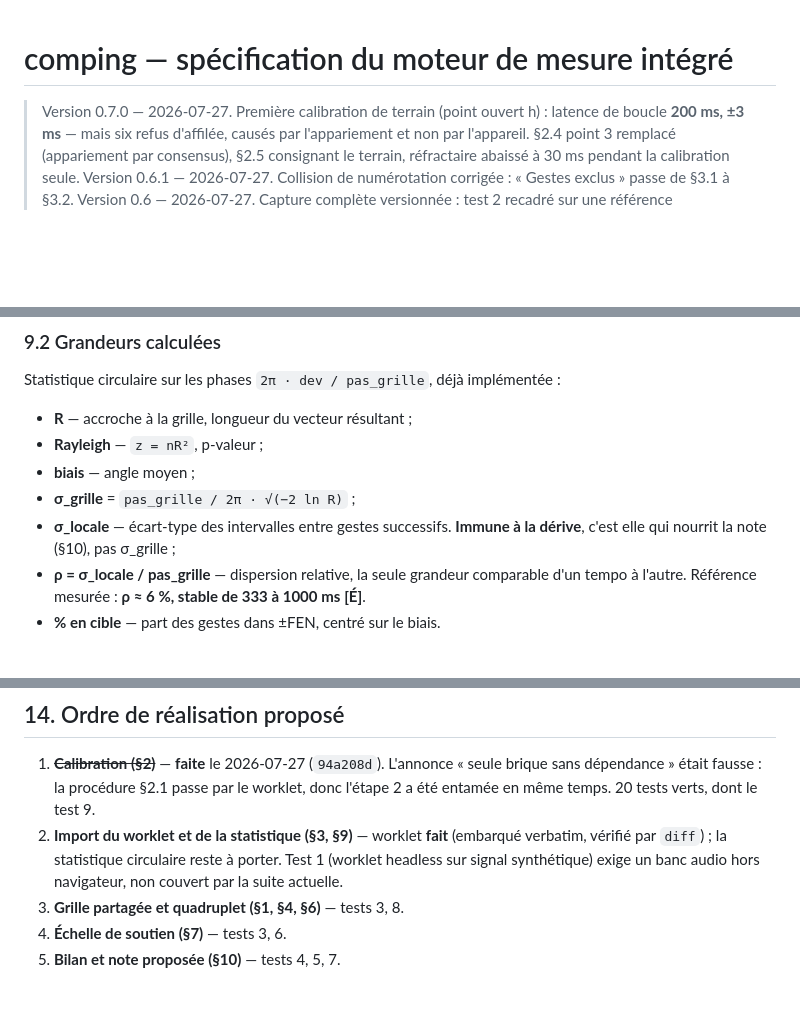
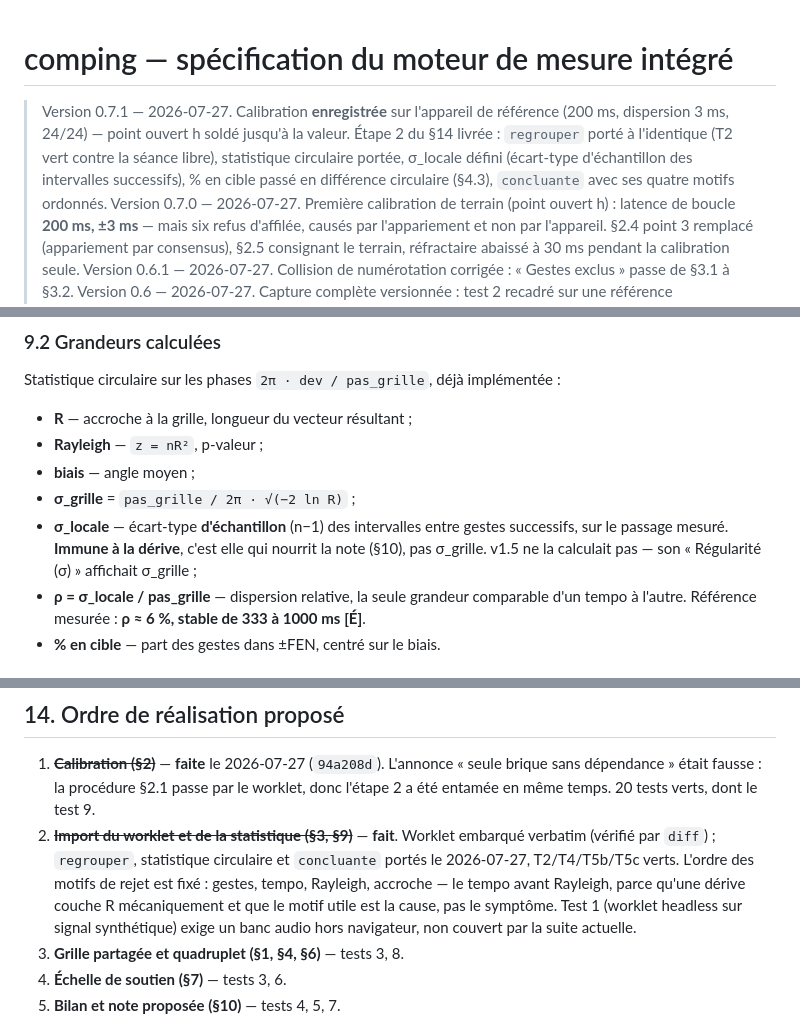
Before and after one commit to nmulongo-sys/comping, a Markdown page: SPEC-MESURE.md, 3 parts joined by grey strips. Rendered like a GitHub page; blank space fills up the shorter version.

Commit message:
spec v0.7.1 : etape 2 livree, sigma_locale defini (echantillon), point h solde — 200 ms enregistres

```diff
--- a/SPEC-MESURE.md
+++ b/SPEC-MESURE.md
@@ -1,5 +1,11 @@
 # comping — spécification du moteur de mesure intégré
 
+> Version 0.7.1 — 2026-07-27. Calibration **enregistrée** sur l'appareil de référence
+> (200 ms, dispersion 3 ms, 24/24) — point ouvert h soldé jusqu'à la valeur. Étape 2 du
+> §14 livrée : `regrouper` porté à l'identique (T2 vert contre la séance libre),
+> statistique circulaire portée, σ_locale défini (écart-type d'échantillon des
+> intervalles successifs), % en cible passé en différence circulaire (§4.3), `concluante`
+> avec ses quatre motifs ordonnés.
 > Version 0.7.0 — 2026-07-27. Première calibration de terrain (point ouvert h) : latence
 > de boucle **200 ms, ±3 ms** — mais six refus d'affilée, causés par l'appariement et non
 > par l'appareil. §2.4 point 3 remplacé (appariement par consensus), §2.5 consignant le
@@ -461,8 +467,10 @@ Statistique circulaire sur les phases `2π · dev / pas_grille`, déjà impléme
 - **Rayleigh** — `z = nR²`, p-valeur ;
 - **biais** — angle moyen ;
 - **σ_grille** = `pas_grille / 2π · √(−2 ln R)` ;
-- **σ_locale** — écart-type des intervalles entre gestes successifs. **Immune à la dérive**,
-  c'est elle qui nourrit la note (§10), pas σ_grille ;
+- **σ_locale** — écart-type **d'échantillon** (n−1) des intervalles entre gestes
+  successifs, sur le passage mesuré. **Immune à la dérive**, c'est elle qui nourrit la
+  note (§10), pas σ_grille. v1.5 ne la calculait pas — son « Régularité (σ) » affichait
+  σ_grille ;
 - **ρ = σ_locale / pas_grille** — dispersion relative, la seule grandeur comparable d'un
   tempo à l'autre. Référence mesurée : **ρ ≈ 6 %, stable de 333 à 1000 ms** **[É]**.
 - **% en cible** — part des gestes dans ±FEN, centré sur le biais.
@@ -635,8 +643,11 @@ une par quadruplet, conservée comme point d'origine **[P]**.
 1. ~~**Calibration (§2)**~~ — **faite** le 2026-07-27 (`94a208d`). L'annonce « seule brique
    sans dépendance » était fausse : la procédure §2.1 passe par le worklet, donc l'étape 2
    a été entamée en même temps. 20 tests verts, dont le test 9.
-2. **Import du worklet et de la statistique (§3, §9)** — worklet **fait** (embarqué
-   verbatim, vérifié par `diff`) ; la statistique circulaire reste à porter. Test 1
+2. ~~**Import du worklet et de la statistique (§3, §9)**~~ — **fait**. Worklet embarqué
+   verbatim (vérifié par `diff`) ; `regrouper`, statistique circulaire et `concluante`
+   portés le 2026-07-27, T2/T4/T5b/T5c verts. L'ordre des motifs de rejet est fixé :
+   gestes, tempo, Rayleigh, accroche — le tempo avant Rayleigh, parce qu'une dérive
+   couche R mécaniquement et que le motif utile est la cause, pas le symptôme. Test 1
    (worklet headless sur signal synthétique) exige un banc audio hors navigateur, non
    couvert par la suite actuelle.
 3. **Grille partagée et quadruplet (§1, §4, §6)** — tests 3, 8.
```
Also changed, not shown: other parts of SPEC-MESURE.md (+1 -1 lines).
